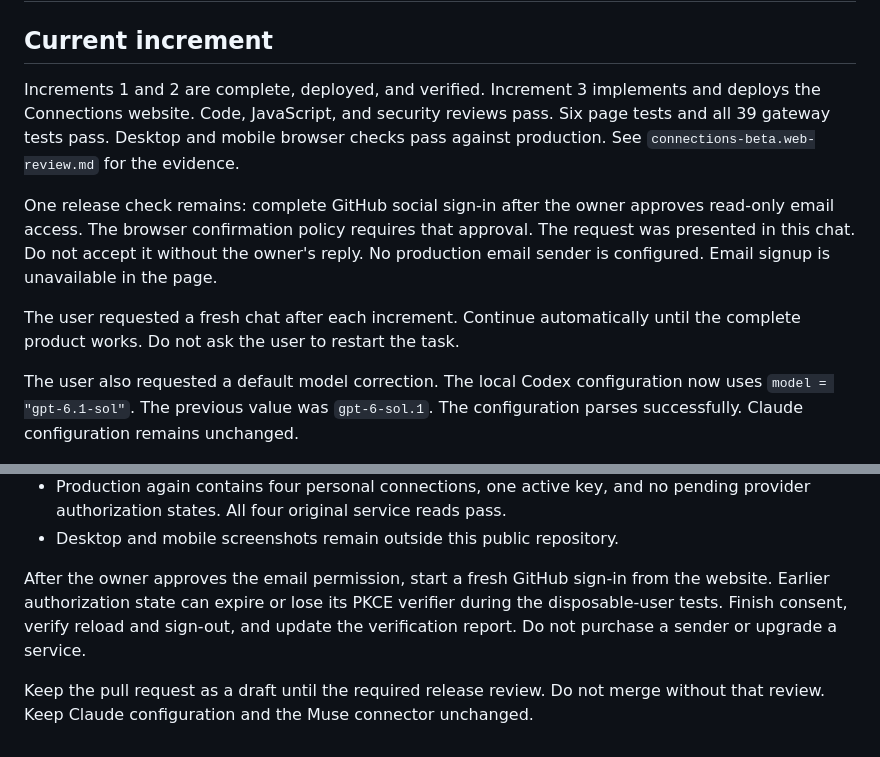
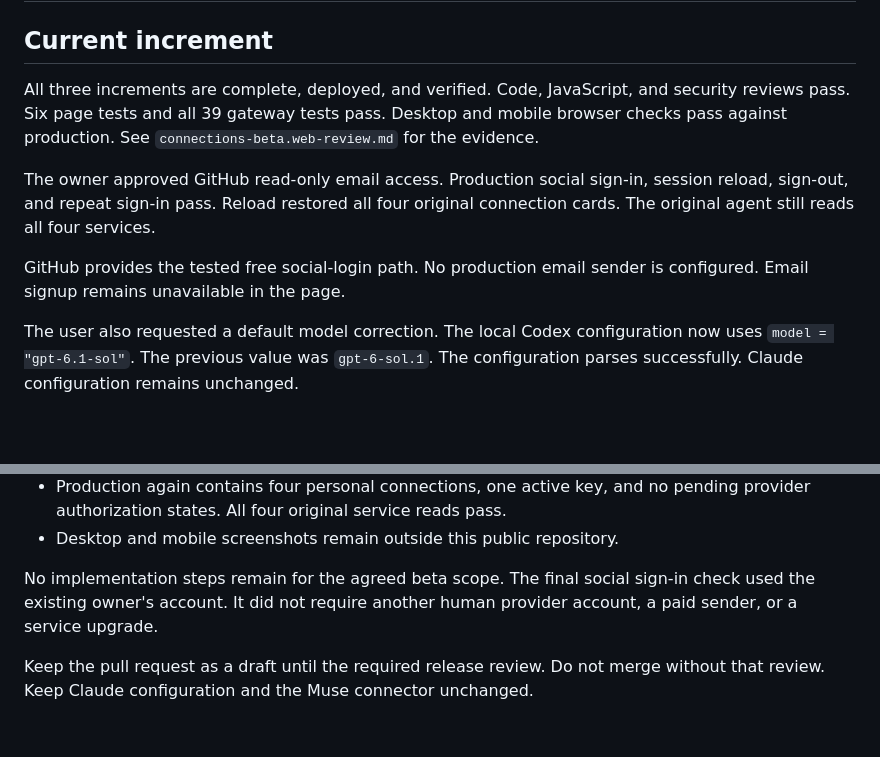
Before and after one commit to dbc00per1812/swarm, a Markdown page: plans/connections-beta.handoff.md, 2 parts joined by grey strips. GitHub-like rendering; blank space fills up the shorter version.

```diff
--- a/plans/connections-beta.handoff.md
+++ b/plans/connections-beta.handoff.md
@@ -2,20 +2,17 @@
 
 ## Current increment
 
-Increments 1 and 2 are complete, deployed, and verified. Increment 3 implements
-and deploys the Connections website. Code, JavaScript, and security reviews
-pass. Six page tests and all 39 gateway tests pass. Desktop and mobile browser
-checks pass against production. See `connections-beta.web-review.md` for the
-evidence.
+All three increments are complete, deployed, and verified. Code, JavaScript, and
+security reviews pass. Six page tests and all 39 gateway tests pass. Desktop and
+mobile browser checks pass against production. See
+`connections-beta.web-review.md` for the evidence.
 
-One release check remains: complete GitHub social sign-in after the owner
-approves read-only email access. The browser confirmation policy requires that
-approval. The request was presented in this chat. Do not accept it without the
-owner's reply. No production email sender is configured. Email signup is
-unavailable in the page.
+The owner approved GitHub read-only email access. Production social sign-in,
+session reload, sign-out, and repeat sign-in pass. Reload restored all four
+original connection cards. The original agent still reads all four services.
 
-The user requested a fresh chat after each increment. Continue automatically
-until the complete product works. Do not ask the user to restart the task.
+GitHub provides the tested free social-login path. No production email sender is
+configured. Email signup remains unavailable in the page.
 
 The user also requested a default model correction. The local Codex
 configuration now uses `model = "gpt-6.1-sol"`. The previous value was
@@ -183,11 +180,9 @@ No paid purchase or upgrade is authorized.
   pending provider authorization states. All four original service reads pass.
 - Desktop and mobile screenshots remain outside this public repository.
 
-After the owner approves the email permission, start a fresh GitHub sign-in from
-the website. Earlier authorization state can expire or lose its PKCE verifier
-during the disposable-user tests. Finish consent, verify reload and sign-out,
-and update the verification report. Do not purchase a sender or upgrade a
-service.
+No implementation steps remain for the agreed beta scope. The final social
+sign-in check used the existing owner's account. It did not require another
+human provider account, a paid sender, or a service upgrade.
 
 Keep the pull request as a draft until the required release review. Do not merge
 without that review. Keep Claude configuration and the Muse connector unchanged.
```
Also changed, not shown: plans/connections-beta.gateway-review.md (+1 -1 lines), plans/connections-beta.web-review.md (+8 -3 lines).
